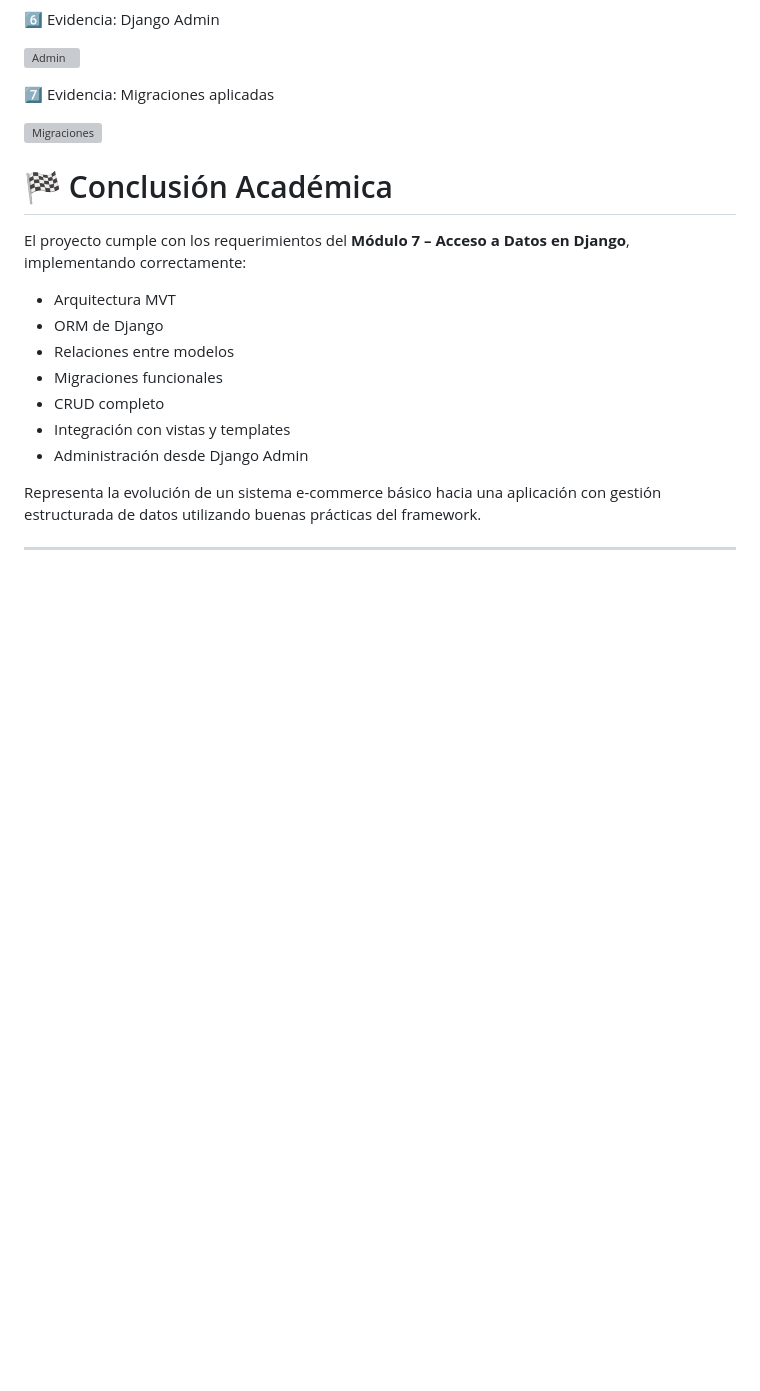
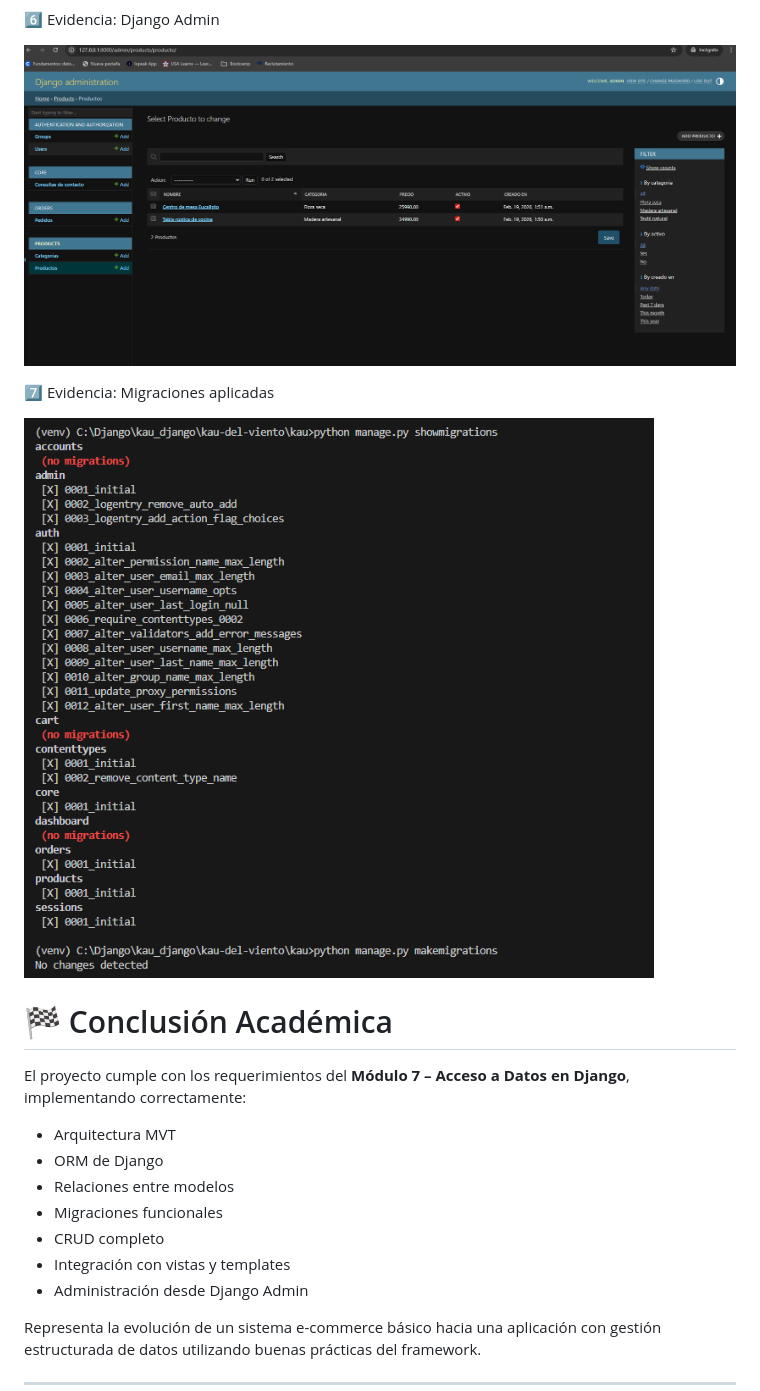
Before and after one commit to xgarridoig-jpg/kau-del-viento, a Markdown page: README.md, the part around one of its changes. Rendered like a GitHub page; blank space fills up the shorter version; grey boxes are pictures that could not be loaded.

```diff
--- a/README.md
+++ b/README.md
@@ -230,11 +230,11 @@ Se incluyen capturas de:
 
 6️⃣ Evidencia: Django Admin
 
-![Admin](kau\docs\06_django_admin.png)
+![Admin](kau/docs/06_django_admin.png)
 
 7️⃣ Evidencia: Migraciones aplicadas
 
-![Migraciones](kau\docs\07_migraciones.png)
+![Migraciones](kau/docs/07_migraciones.png)
 
 
 # 🏁 Conclusión Académica
```
Also changed, not shown: other parts of README.md (+8 -8 lines).
